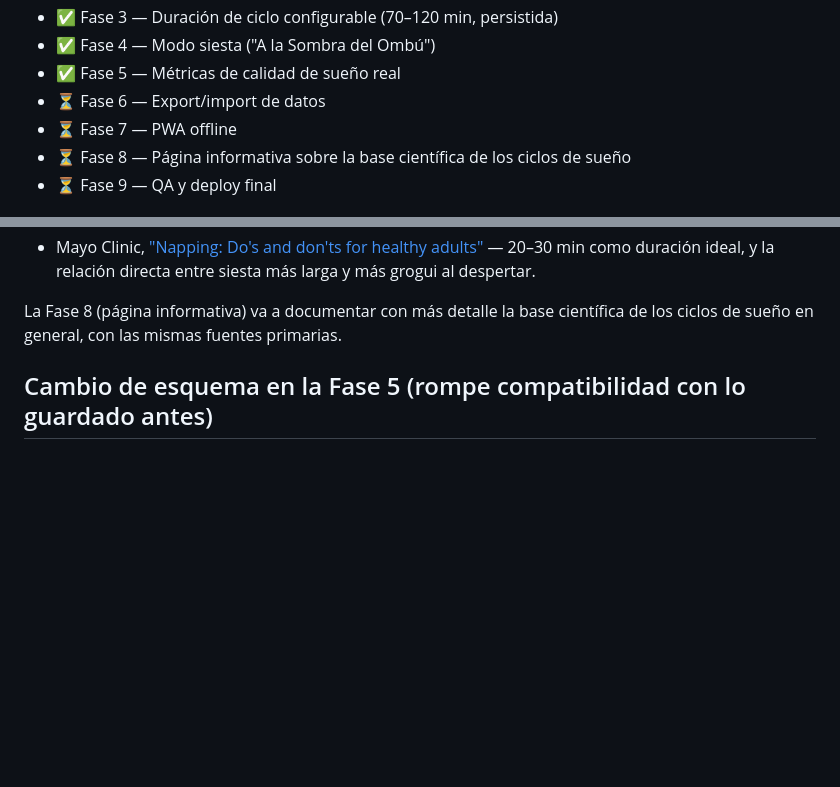
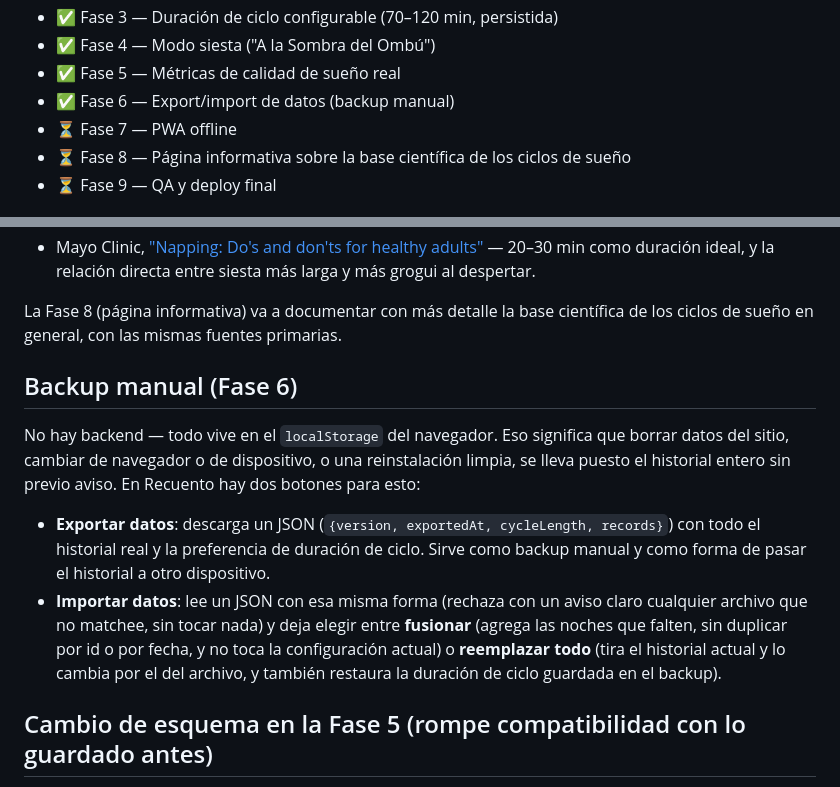
Before and after one commit to bruneskycoder/ciclo-de-sueno, a Markdown page: README.md, 2 parts joined by grey strips. GitHub-like rendering; blank space fills up the shorter version.

Commit message:
docs: marcar Fase 6 completa y documentar el backup manual
Co-Authored-By: Claude Sonnet 5 <noreply@anthropic.com>
Claude-Session: https://claude.ai/code/session_014bQx16PRqXZdMw4hHEsRT6

```diff
--- a/README.md
+++ b/README.md
@@ -65,7 +65,7 @@ siguiente.
 - ✅ Fase 3 — Duración de ciclo configurable (70–120 min, persistida)
 - ✅ Fase 4 — Modo siesta ("A la Sombra del Ombú")
 - ✅ Fase 5 — Métricas de calidad de sueño real
-- ⏳ Fase 6 — Export/import de datos
+- ✅ Fase 6 — Export/import de datos (backup manual)
 - ⏳ Fase 7 — PWA offline
 - ⏳ Fase 8 — Página informativa sobre la base científica de los ciclos de sueño
 - ⏳ Fase 9 — QA y deploy final
@@ -86,6 +86,24 @@ salen de:
 La Fase 8 (página informativa) va a documentar con más detalle la base
 científica de los ciclos de sueño en general, con las mismas fuentes
 primarias.
+
+## Backup manual (Fase 6)
+
+No hay backend — todo vive en el `localStorage` del navegador. Eso
+significa que borrar datos del sitio, cambiar de navegador o de
+dispositivo, o una reinstalación limpia, se lleva puesto el historial
+entero sin previo aviso. En Recuento hay dos botones para esto:
+
+- **Exportar datos**: descarga un JSON (`{version, exportedAt,
+  cycleLength, records}`) con todo el historial real y la preferencia de
+  duración de ciclo. Sirve como backup manual y como forma de pasar el
+  historial a otro dispositivo.
+- **Importar datos**: lee un JSON con esa misma forma (rechaza con un
+  aviso claro cualquier archivo que no matchee, sin tocar nada) y deja
+  elegir entre **fusionar** (agrega las noches que falten, sin duplicar
+  por id o por fecha, y no toca la configuración actual) o **reemplazar
+  todo** (tira el historial actual y lo cambia por el del archivo, y
+  también restaura la duración de ciclo guardada en el backup).
 
 ## Cambio de esquema en la Fase 5 (rompe compatibilidad con lo guardado antes)
 
```
